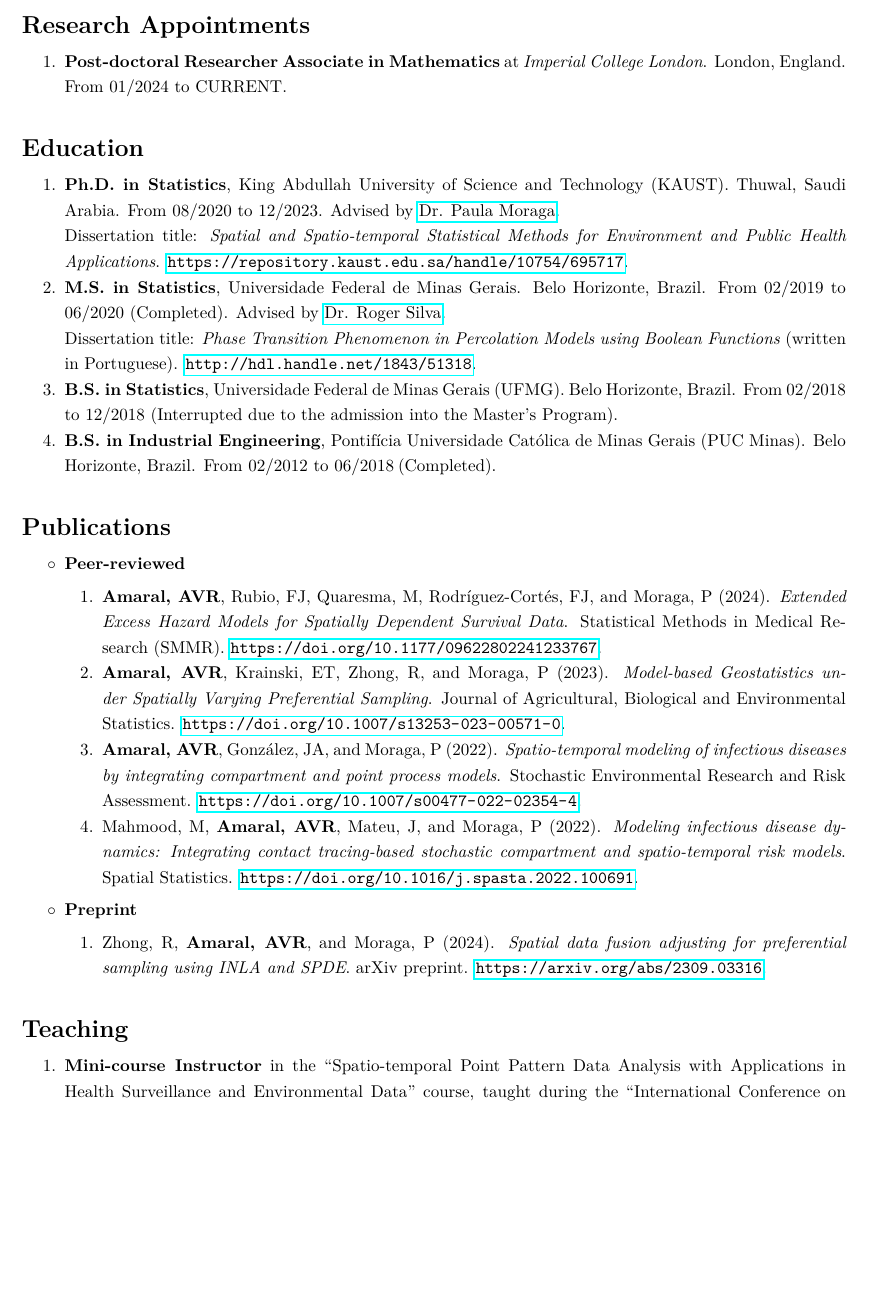
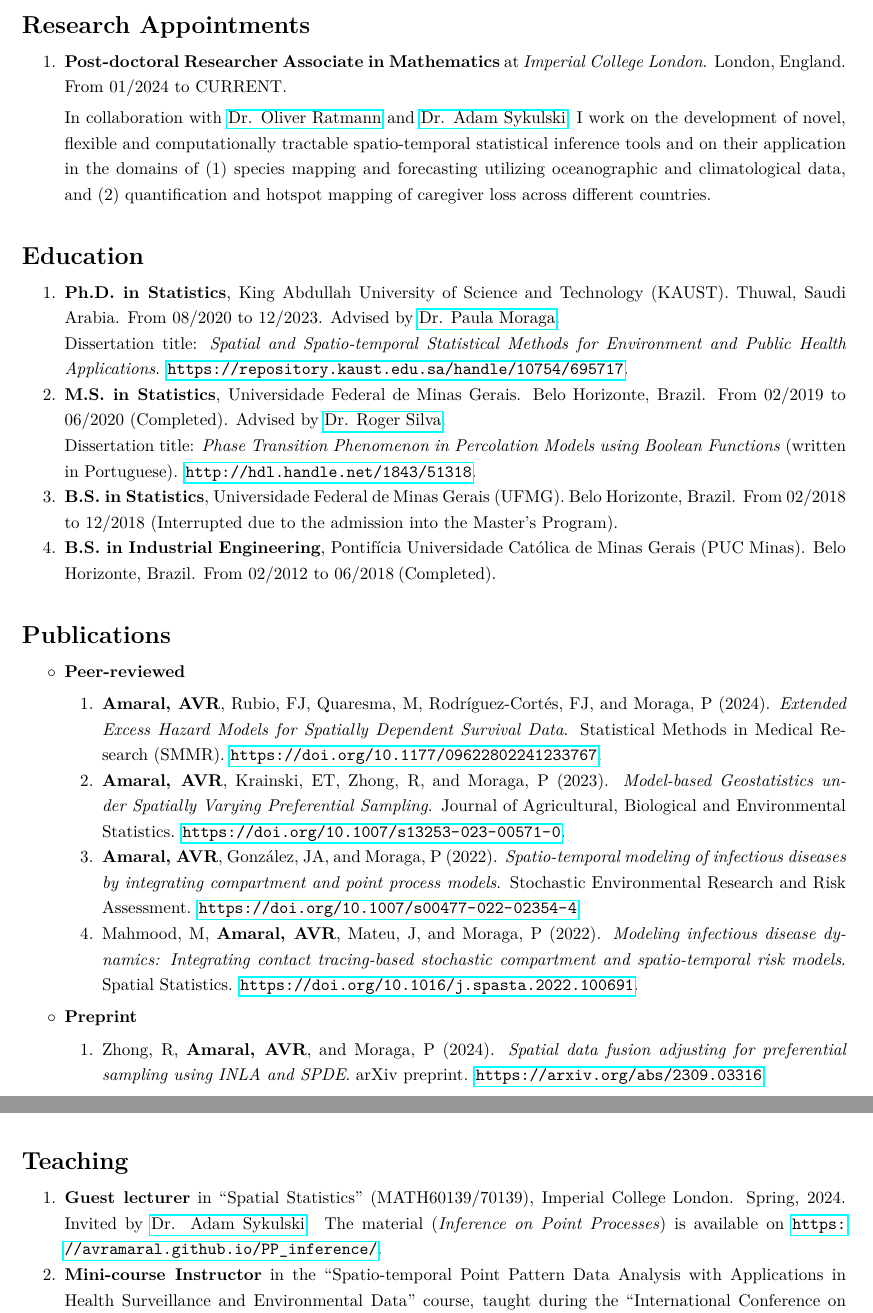
Before and after one commit to avramaral/CV, a LaTeX CV (CV.tex): part of page 1 of 3 before the commit and two parts of pages 1 and 2 of 3 after it, the two joined at a grey line, cut so that both start at the same text, the shorter picture padded with empty space. Compiled offline with pdfLaTeX.

Commit message:
update cv

```diff
--- a/CV.tex
+++ b/CV.tex
@@ -40,7 +40,10 @@
 	\section*{Research Appointments} \vspace{-5pt}
 
 	\begin{enumerate}[noitemsep, topsep=0pt]
-		\item \textbf{Post-doctoral Researcher Associate in Mathematics} at \textit{Imperial College London}. London, England. From 01/2024 to CURRENT.
+		\item \textbf{Post-doctoral Researcher Associate in Mathematics} at \textit{Imperial College London}. London, England. From 01/2024 to CURRENT. \vspace{3pt}
+
+		In collaboration with \href{https://www.imperial.ac.uk/people/oliver.ratmann05}{Dr. Oliver Ratmann} and \href{https://www.imperial.ac.uk/people/adam.sykulski}{Dr. Adam Sykulski}, I work on the development of novel, flexible and computationally tractable spatio-temporal statistical inference tools and on their application in the domains of (1) species mapping and forecasting utilizing oceanographic and climatological data, and (2) quantification and hotspot mapping of caregiver loss across different countries.
+
 	\end{enumerate}
 
 	% \noindent\makebox[\linewidth]{\rule{\paperwidth}{0.5pt}}
@@ -97,6 +100,7 @@
 	\section*{Teaching} \vspace{-5pt}
 
 	\begin{enumerate}[noitemsep, topsep=0pt]
+		\item \textbf{Guest lecturer} in ``Spatial Statistics'' (MATH60139/70139), Imperial College London. Spring, 2024. Invited by \href{https://www.imperial.ac.uk/people/adam.sykulski}{Dr. Adam Sykulski}. The material (\textit{Inference on Point Processes}) is available on \href{https://avramaral.github.io/PP_inference/}{\url{https://avramaral.github.io/PP_inference/}}.
 		\item \textbf{Mini-course Instructor} in the ``Spatio-temporal Point Pattern Data Analysis with Applications in Health Surveillance and Environmental Data'' course, taught during the ``International Conference on Bioinformatics (InCoB2022).'' 11/2022. The material is available on  \href{https://avramaral.github.io/PP_tutorial/}{\url{https://avramaral.github.io/PP_tutorial/}}.
 
 		\item \textbf{Graduate Teaching Assistant} in ``Applied Statistics with R'' (STAT 215), King Abdullah University of Science and Technology. Twice (Fall, 2021 and 2022). Advised by \href{https://cemse.kaust.edu.sa/people/person/joaquin-ortega-sanchez}{Dr. Joaquin Ortega}. The material is available on \href{https://avramaral.github.io/STAT215/}{\url{https://avramaral.github.io/STAT215/}}.
```
Also changed, not shown: CV.pdf, CV.tex (6 more changed lines), 3 other files.
